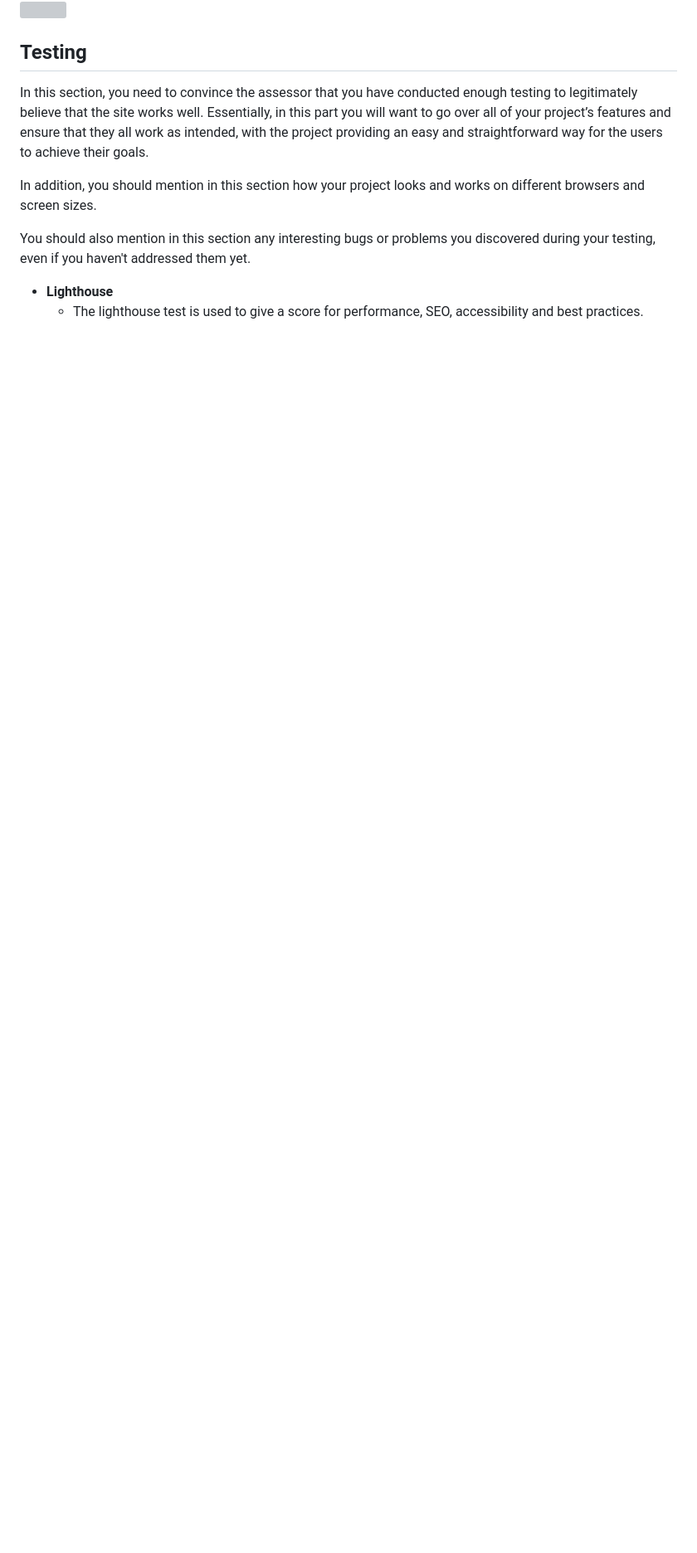
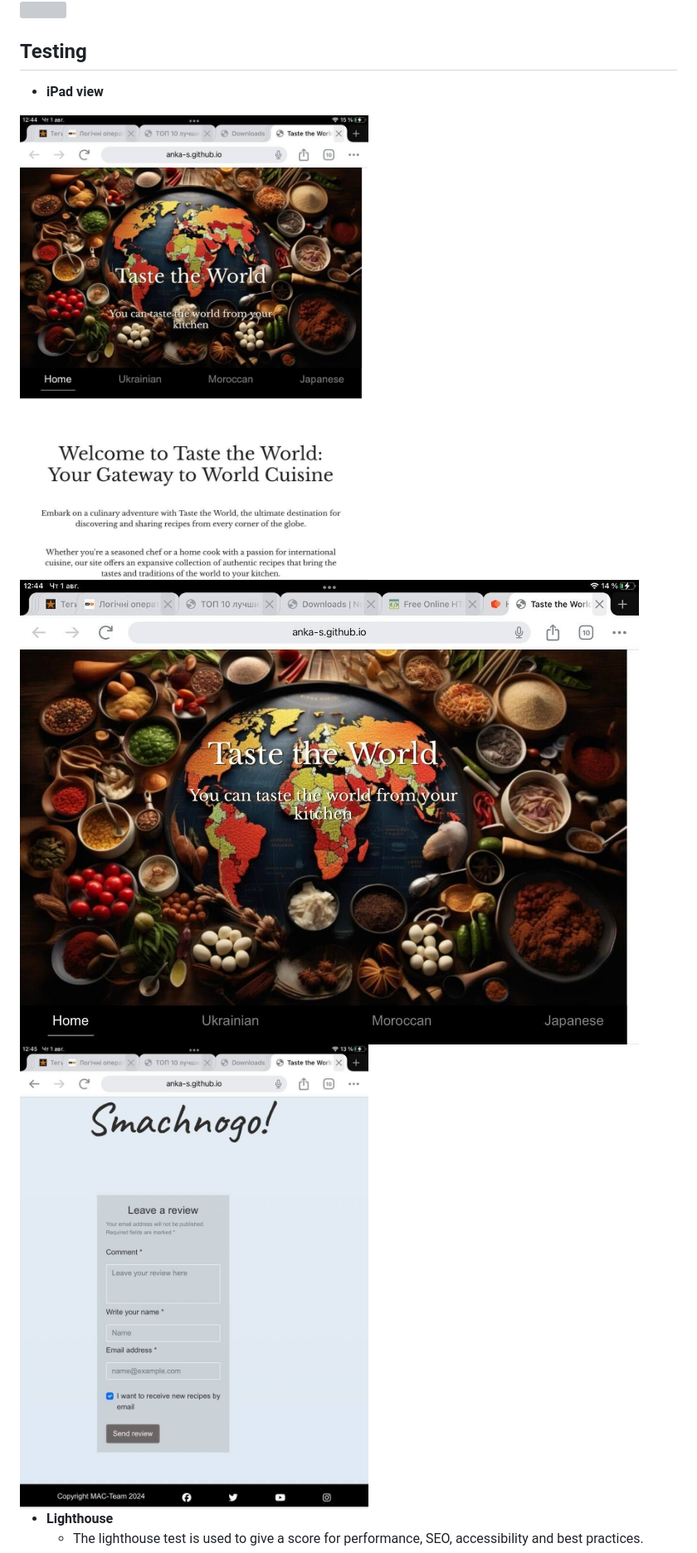
Before and after one commit to Anka-S/Taste-the-world, a Markdown page: README.md, the part around the change printed below. Shown: that part at 83% size. Drawn GitHub-style; pictures changed too: assets/images/IMG_6126.jpg (added), assets/images/IMG_6127.jpg (added), assets/images/IMG_6129.jpg (added); blank space fills up the shorter version; grey boxes are pictures that could not be loaded.

```diff
--- a/README.md
+++ b/README.md
@@ -89,11 +89,10 @@ Detailing the existing and planned features and the value they bring.
 
 ## Testing
 
-In this section, you need to convince the assessor that you have conducted enough testing to legitimately believe that the site works well. Essentially, in this part you will want to go over all of your project’s features and ensure that they all work as intended, with the project providing an easy and straightforward way for the users to achieve their goals.
-
-In addition, you should mention in this section how your project looks and works on different browsers and screen sizes.
-
-You should also mention in this section any interesting bugs or problems you discovered during your testing, even if you haven't addressed them yet.
+- __iPad view__
+<img src="assets/images/IMG_6126.jpg">
+<img src="assets/images/IMG_6127.jpg">
+<img src="assets/images/IMG_6129.jpg">
 
 - __Lighthouse__
   - The lighthouse test is used to give a score for performance, SEO, accessibility and best practices.
```
Also changed, not shown: other parts of README.md (+2 -5 lines), assets/images/Screenshot 2024-08-01 2.16.00 PM.png (added), assets/images/Screenshot 2024-08-01 2.16.27 PM.png (added).
